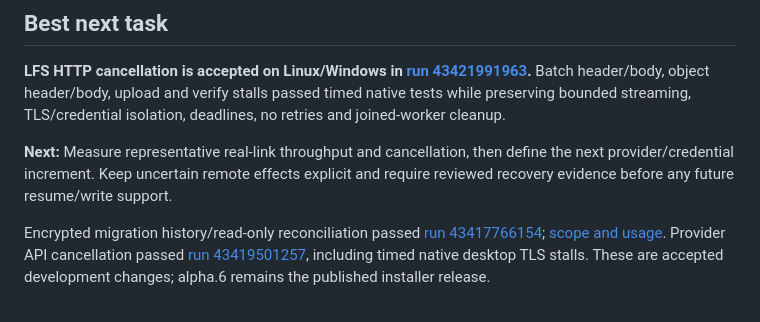
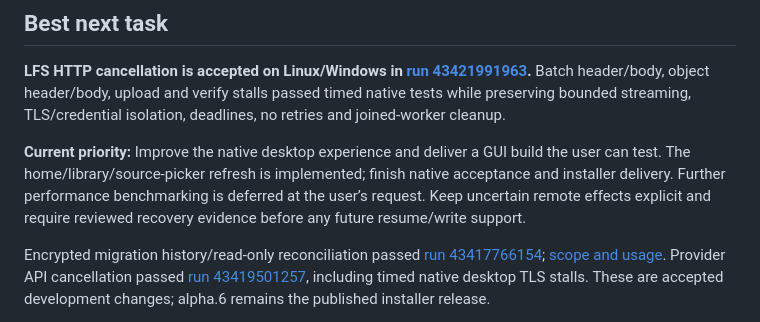
Before and after one commit to hrishi072/repo-stealer, a Markdown page: docs/ROADMAP.md, the part around the change. Rendered like a GitHub page.

```diff
--- a/docs/ROADMAP.md
+++ b/docs/ROADMAP.md
@@ -18,7 +18,7 @@ Keep each loop reviewable: define one behavior, implement, run relevant tests, i
 
 **LFS HTTP cancellation is accepted on Linux/Windows in [run 43421991963](https://github.com/hrishi072/repo-stealer/actions/runs/43421991963).** Batch header/body, object header/body, upload and verify stalls passed timed native tests while preserving bounded streaming, TLS/credential isolation, deadlines, no retries and joined-worker cleanup.
 
-**Next:** Measure representative real-link throughput and cancellation, then define the next provider/credential increment. Keep uncertain remote effects explicit and require reviewed recovery evidence before any future resume/write support.
+**Current priority:** Improve the native desktop experience and deliver a GUI build the user can test. The home/library/source-picker refresh is implemented; finish native acceptance and installer delivery. Further performance benchmarking is deferred at the user’s request. Keep uncertain remote effects explicit and require reviewed recovery evidence before any future resume/write support.
 
 Encrypted migration history/read-only reconciliation passed [run 43417766154](https://github.com/hrishi072/repo-stealer/actions/runs/43417766154); [scope and usage](MIGRATION-HISTORY.md). Provider API cancellation passed [run 43419501257](https://github.com/hrishi072/repo-stealer/actions/runs/43419501257), including timed native desktop TLS stalls. These are accepted development changes; alpha.6 remains the published installer release.
 
```
Also changed, not shown: HANDOVER.md (+12 -0 lines), docs/DESKTOP.md (+11 -1 lines), docs/screenshots/desktop-home-alpha7.jpg (added), 7 other files.
